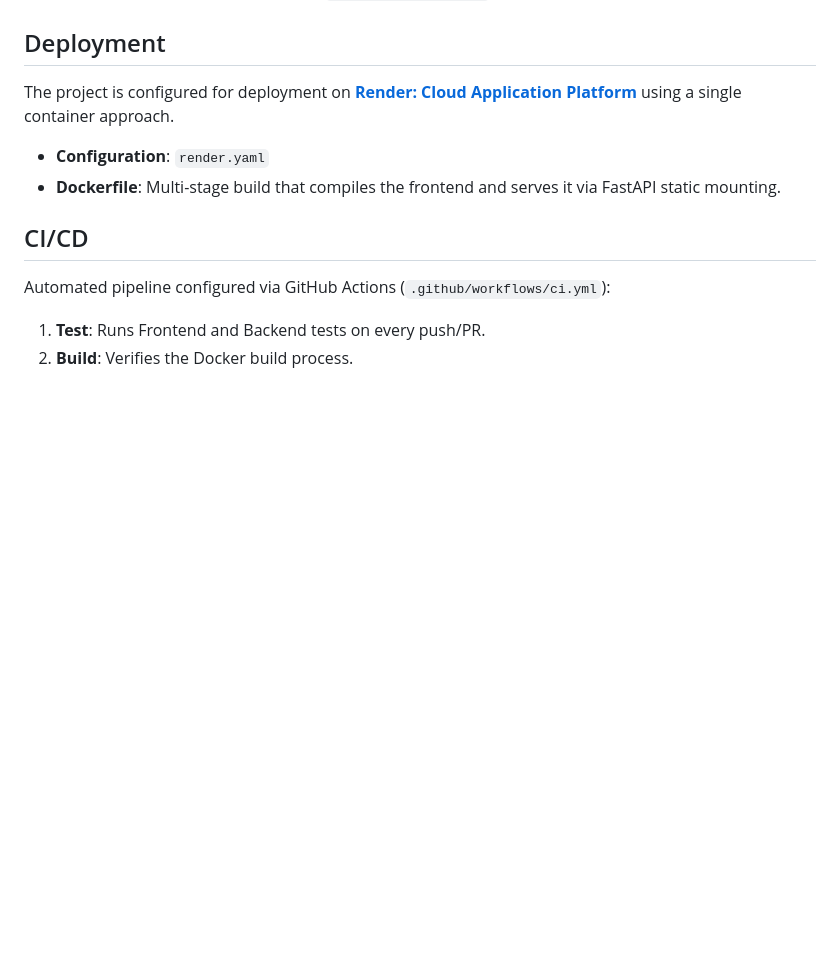
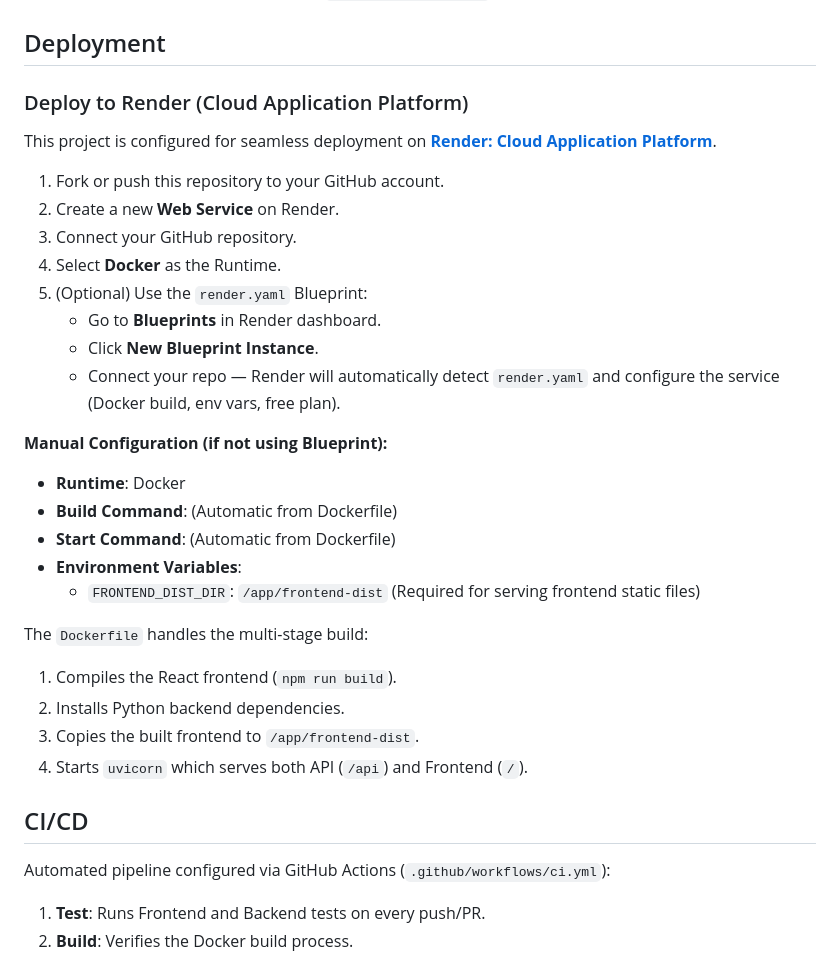
Before and after one commit to i-azztec/ai-dev-tools-zoomcamp_homework, a Markdown page: 02-end-to-end/online-coding-interviews/README.md, the part around one of its changes. Rendered like a GitHub page; blank space fills up the shorter version.

```diff
--- a/02-end-to-end/online-coding-interviews/README.md
+++ b/02-end-to-end/online-coding-interviews/README.md
@@ -187,9 +207,31 @@ Full OpenAPI specification is available in `backend/openapi.yaml`.
 
 ## Deployment
 
-The project is configured for deployment on [**Render: Cloud Application Platform**](https://render.com/) using a single container approach.
-- **Configuration**: `render.yaml`
-- **Dockerfile**: Multi-stage build that compiles the frontend and serves it via FastAPI static mounting.
+### Deploy to Render (Cloud Application Platform)
+
+This project is configured for seamless deployment on [**Render: Cloud Application Platform**](https://render.com).
+
+1.  Fork or push this repository to your GitHub account.
+2.  Create a new **Web Service** on Render.
+3.  Connect your GitHub repository.
+4.  Select **Docker** as the Runtime.
+5.  (Optional) Use the `render.yaml` Blueprint:
+    - Go to **Blueprints** in Render dashboard.
+    - Click **New Blueprint Instance**.
+    - Connect your repo — Render will automatically detect `render.yaml` and configure the service (Docker build, env vars, free plan).
+
+**Manual Configuration (if not using Blueprint):**
+- **Runtime**: Docker
+- **Build Command**: (Automatic from Dockerfile)
+- **Start Command**: (Automatic from Dockerfile)
+- **Environment Variables**:
+    - `FRONTEND_DIST_DIR`: `/app/frontend-dist` (Required for serving frontend static files)
+
+The `Dockerfile` handles the multi-stage build:
+1.  Compiles the React frontend (`npm run build`).
+2.  Installs Python backend dependencies.
+3.  Copies the built frontend to `/app/frontend-dist`.
+4.  Starts `uvicorn` which serves both API (`/api`) and Frontend (`/`).
 
 ## CI/CD
 
```
Also changed, not shown: other parts of 02-end-to-end/online-coding-interviews/README.md (+32 -12 lines).
